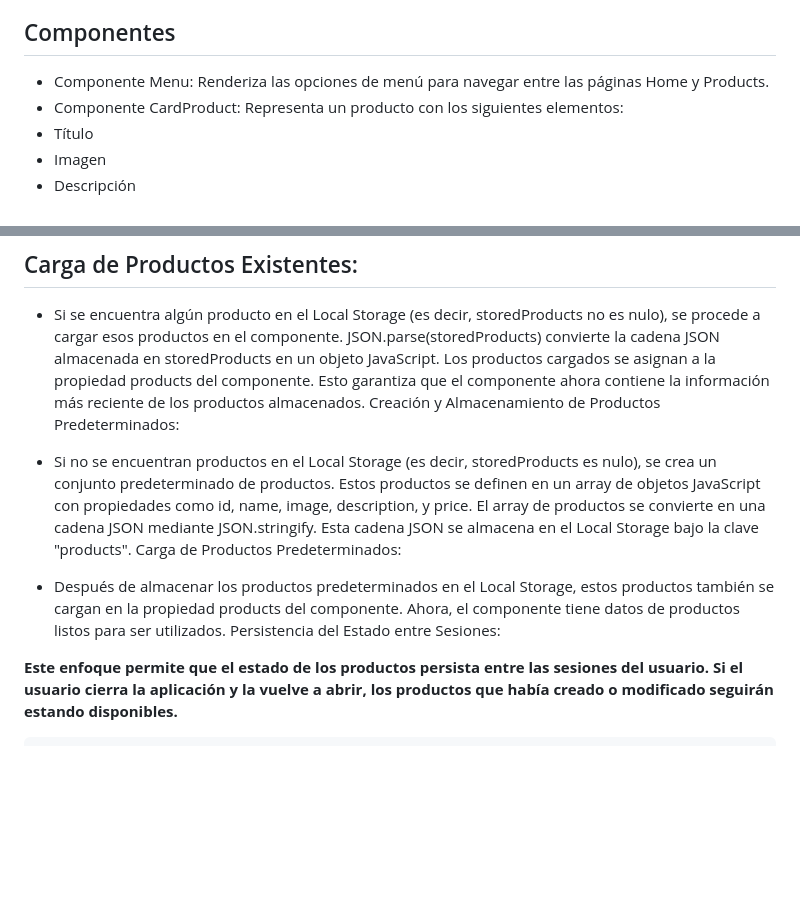
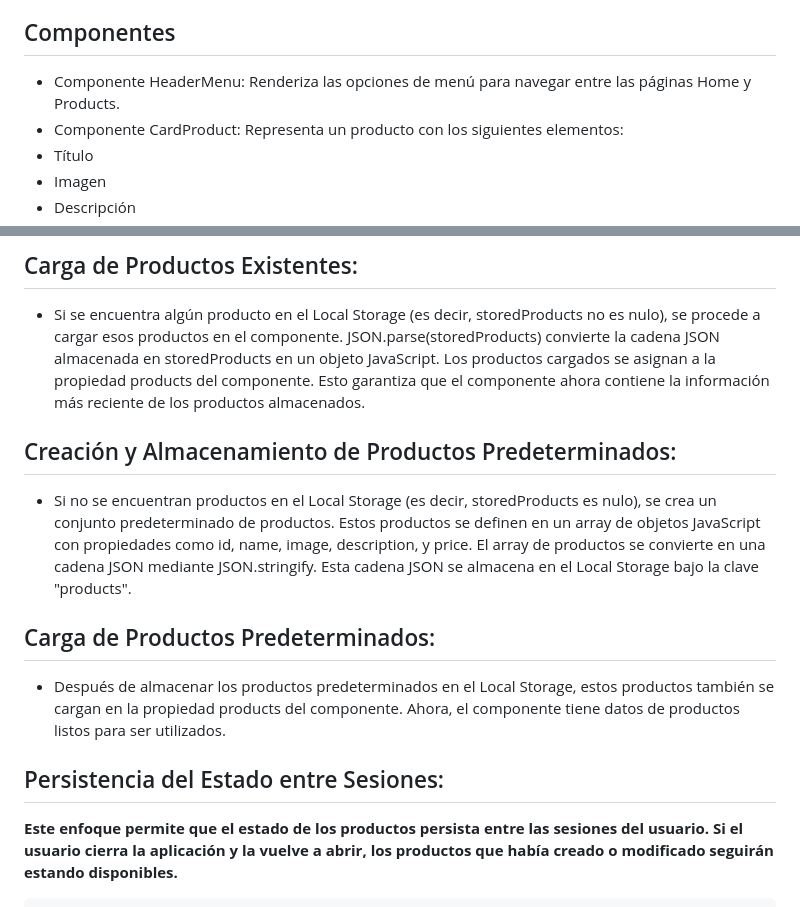
Before and after one commit to Solereah/LereahSol_Pruebatec5, a Markdown page: README.md, 2 parts joined by grey strips. Rendered like a GitHub page; blank space fills up the shorter version.

```diff
--- a/README.md
+++ b/README.md
@@ -13,7 +13,7 @@ Utiliza el componente CardProduct para representar todos los productos disponibl
 Proporciona un formulario para dar de alta nuevos productos con los campos: name, image, description y price.
 
 ## Componentes
-- Componente Menu:
+- Componente HeaderMenu:
 Renderiza las opciones de menú para navegar entre las páginas Home y Products.
 - Componente CardProduct:
 Representa un producto con los siguientes elementos:
@@ -37,18 +37,18 @@ Esto se realiza mediante localStorage.getItem("products"), que intenta recuperar
 - Si se encuentra algún producto en el Local Storage (es decir, storedProducts no es nulo), se procede a cargar esos productos en el componente.
 JSON.parse(storedProducts) convierte la cadena JSON almacenada en storedProducts en un objeto JavaScript.
 Los productos cargados se asignan a la propiedad products del componente. Esto garantiza que el componente ahora contiene la información más reciente de los productos almacenados.
-Creación y Almacenamiento de Productos Predeterminados:
 
+## Creación y Almacenamiento de Productos Predeterminados:
 - Si no se encuentran productos en el Local Storage (es decir, storedProducts es nulo), se crea un conjunto predeterminado de productos.
 Estos productos se definen en un array de objetos JavaScript con propiedades como id, name, image, description, y price.
 El array de productos se convierte en una cadena JSON mediante JSON.stringify.
 Esta cadena JSON se almacena en el Local Storage bajo la clave "products".
-Carga de Productos Predeterminados:
 
+## Carga de Productos Predeterminados:
 - Después de almacenar los productos predeterminados en el Local Storage, estos productos también se cargan en la propiedad products del componente.
 Ahora, el componente tiene datos de productos listos para ser utilizados.
-Persistencia del Estado entre Sesiones:
 
+## Persistencia del Estado entre Sesiones:
 **Este enfoque permite que el estado de los productos persista entre las sesiones del usuario. Si el usuario cierra la aplicación y la vuelve a abrir, los productos que había creado o modificado seguirán estando disponibles.**
 
 
```
